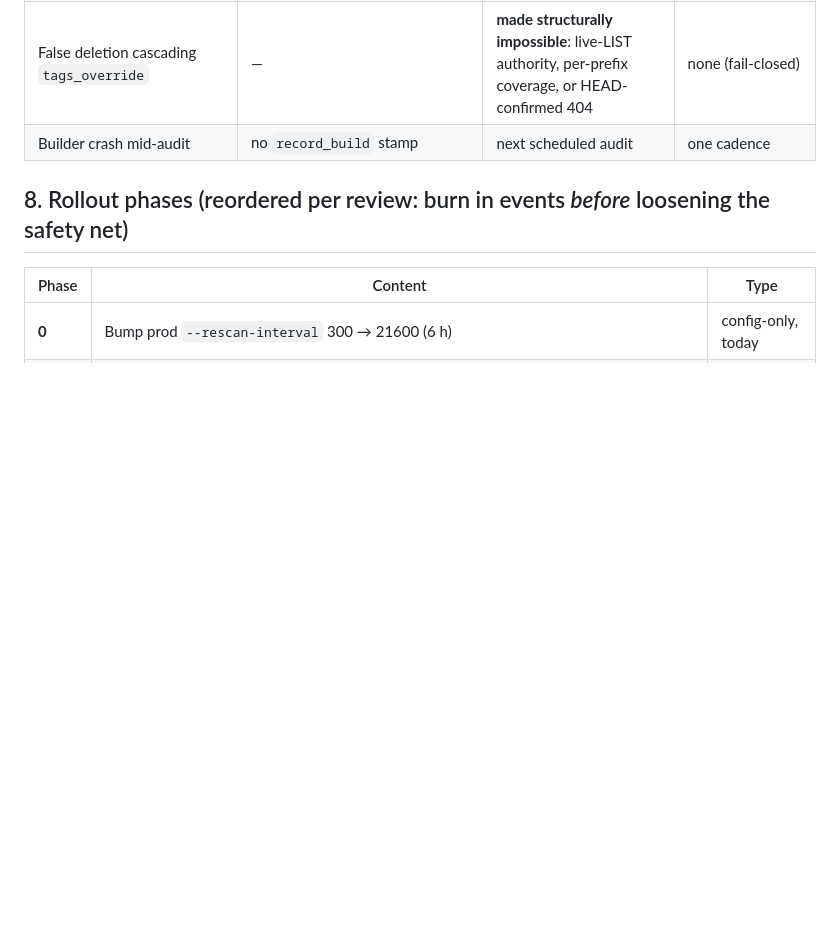
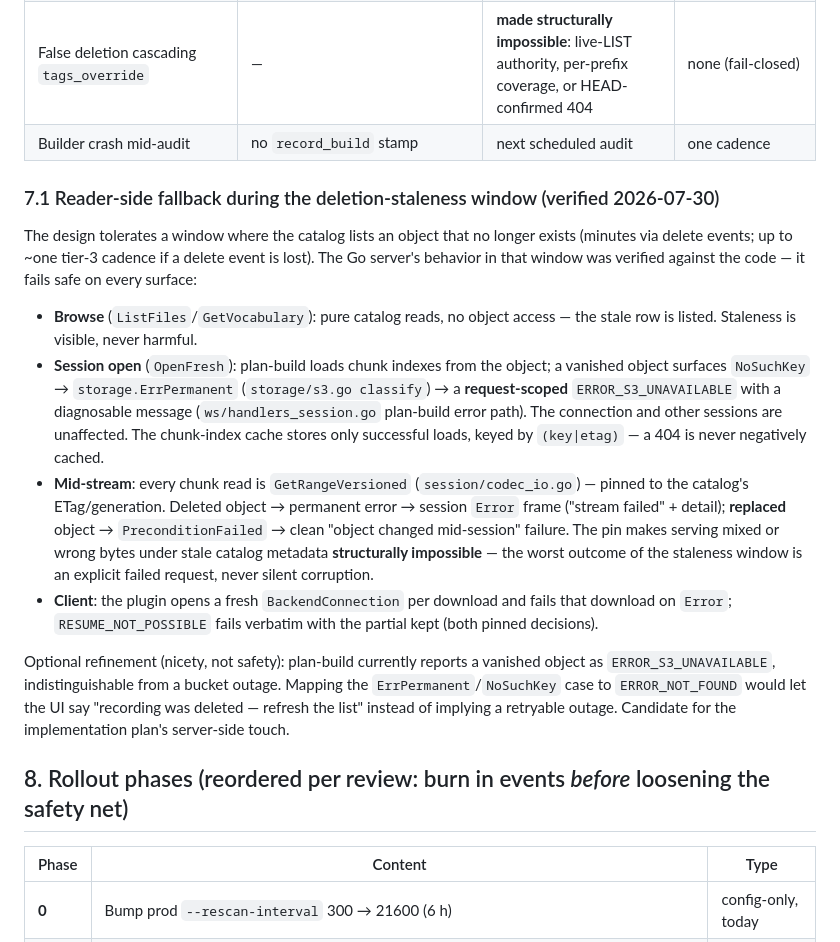
Before and after one commit to PlotJuggler/pj-mcap-server, a Markdown page: docs/plans/2026-07-30-builder-event-discovery-design.md, the part around the change. Rendered like a GitHub page; blank space fills up the shorter version.

Commit message:
docs(builder): §7.1 — verified Go-server fallback across the deletion-staleness window
Co-Authored-By: Claude Fable 5 <noreply@anthropic.com>

```diff
--- a/docs/plans/2026-07-30-builder-event-discovery-design.md
+++ b/docs/plans/2026-07-30-builder-event-discovery-design.md
@@ -411,6 +411,39 @@ ahead of need (first report takes up to 48 h).
 | False deletion cascading `tags_override` | — | **made structurally impossible**: live-LIST authority, per-prefix coverage, or HEAD-confirmed 404 | none (fail-closed) |
 | Builder crash mid-audit | no `record_build` stamp | next scheduled audit | one cadence |
 
+### 7.1 Reader-side fallback during the deletion-staleness window (verified 2026-07-30)
+
+The design tolerates a window where the catalog lists an object that no longer
+exists (minutes via delete events; up to ~one tier-3 cadence if a delete event
+is lost). The Go server's behavior in that window was verified against the code
+— it fails safe on every surface:
+
+- **Browse** (`ListFiles`/`GetVocabulary`): pure catalog reads, no object
+  access — the stale row is listed. Staleness is visible, never harmful.
+- **Session open** (`OpenFresh`): plan-build loads chunk indexes from the
+  object; a vanished object surfaces `NoSuchKey` → `storage.ErrPermanent`
+  (`storage/s3.go classify`) → a **request-scoped**
+  `ERROR_S3_UNAVAILABLE` with a diagnosable message
+  (`ws/handlers_session.go` plan-build error path). The connection and other
+  sessions are unaffected. The chunk-index cache stores only successful loads,
+  keyed by `(key|etag)` — a 404 is never negatively cached.
+- **Mid-stream**: every chunk read is `GetRangeVersioned`
+  (`session/codec_io.go`) — pinned to the catalog's ETag/generation. Deleted
+  object → permanent error → session `Error` frame ("stream failed" + detail);
+  **replaced** object → `PreconditionFailed` → clean "object changed
+  mid-session" failure. The pin makes serving mixed or wrong bytes under stale
+  catalog metadata **structurally impossible** — the worst outcome of the
+  staleness window is an explicit failed request, never silent corruption.
+- **Client**: the plugin opens a fresh `BackendConnection` per download and
+  fails that download on `Error`; `RESUME_NOT_POSSIBLE` fails verbatim with the
+  partial kept (both pinned decisions).
+
+Optional refinement (nicety, not safety): plan-build currently reports a
+vanished object as `ERROR_S3_UNAVAILABLE`, indistinguishable from a bucket
+outage. Mapping the `ErrPermanent`/`NoSuchKey` case to `ERROR_NOT_FOUND` would
+let the UI say "recording was deleted — refresh the list" instead of implying a
+retryable outage. Candidate for the implementation plan's server-side touch.
+
 ## 8. Rollout phases (reordered per review: burn in events *before* loosening the safety net)
 
 | Phase | Content | Type |
```
